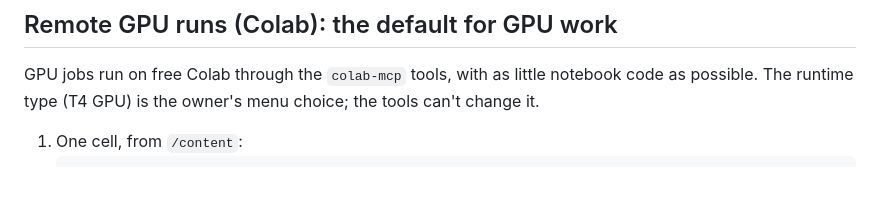
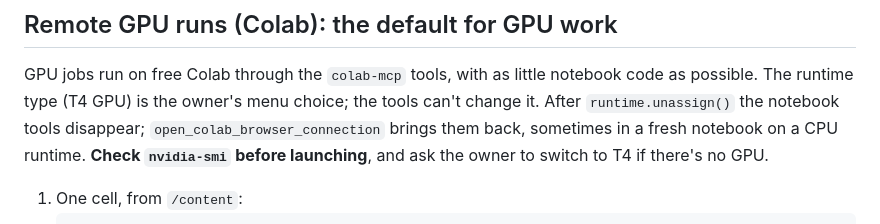
Before and after one commit to restachoc/catan, a Markdown page: CLAUDE.md, the part around the change. Rendered like a GitHub page; blank space fills up the shorter version.

Commit message:
CLAUDE.md: check for the GPU after reconnecting to Colab
Co-Authored-By: Claude Opus 5.5 <noreply@anthropic.com>

````diff
--- a/CLAUDE.md
+++ b/CLAUDE.md
@@ -132,6 +132,9 @@ The 6M-step diagnostic PPO recipe used for all comparisons (~15 min):
 
 GPU jobs run on free Colab through the `colab-mcp` tools, with as little notebook code as possible. The
 runtime type (T4 GPU) is the owner's menu choice; the tools can't change it.
+After `runtime.unassign()` the notebook tools disappear; `open_colab_browser_connection` brings them back,
+sometimes in a fresh notebook on a CPU runtime. **Check `nvidia-smi` before launching**, and ask the owner to
+switch to T4 if there's no GPU.
 
 1. One cell, from `/content`:
    ```
````
